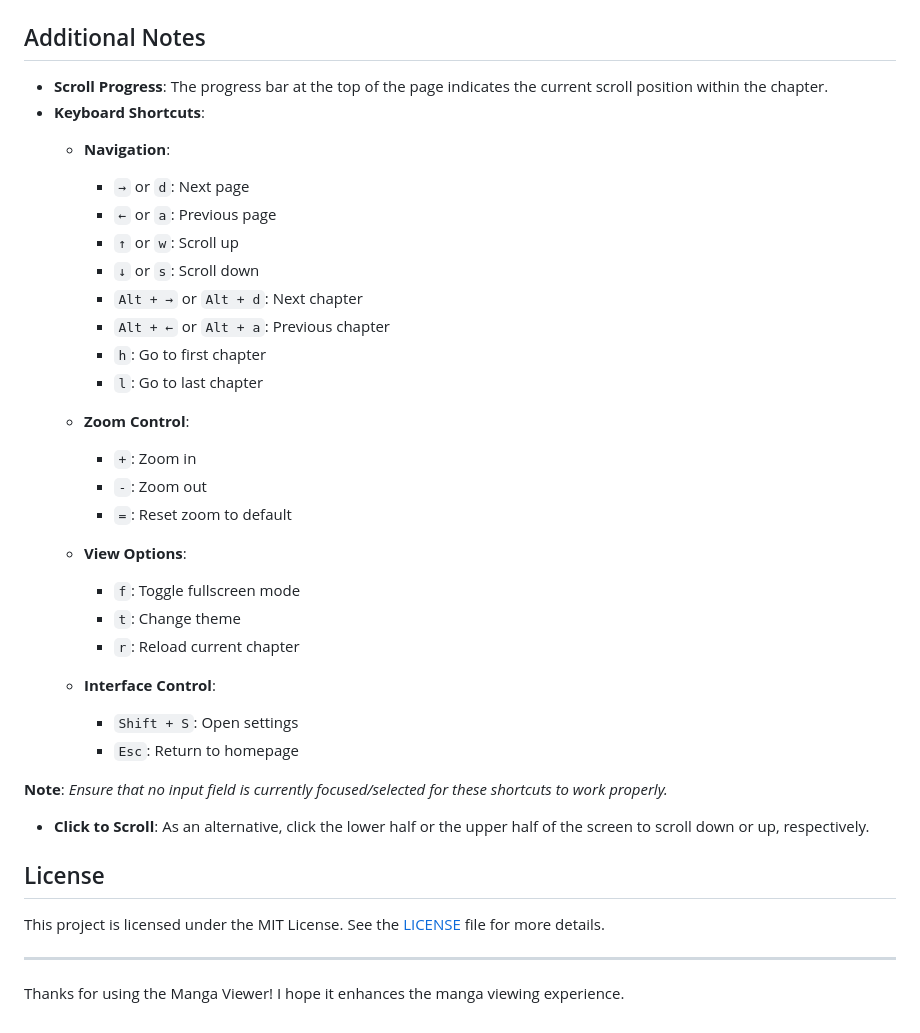
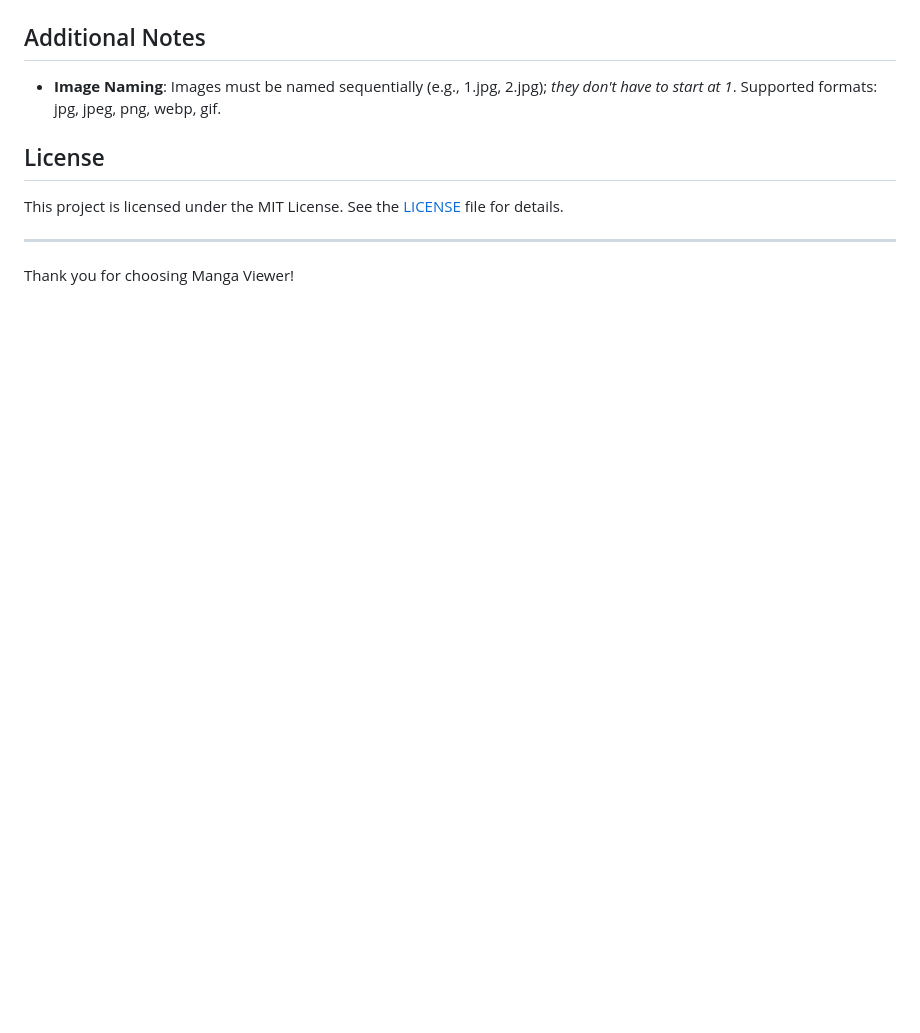
Before and after one commit to marginal23326/Manga-Viewer, a Markdown page: README.md, the part around one of its changes. Rendered like a GitHub page; blank space fills up the shorter version.

```diff
--- a/README.md
+++ b/README.md
@@ -95,38 +126,10 @@ This is a continuous vertical manga viewer application that provides a user-frie
 
 ## Additional Notes
-- **Scroll Progress**: The progress bar at the top of the page indicates the current scroll position within the chapter.
-- **Keyboard Shortcuts**:
-    - **Navigation**:
-      - `→` or `d`: Next page
-      - `←` or `a`: Previous page
-      - `↑` or `w`: Scroll up
-      - `↓` or `s`: Scroll down
-      - `Alt + →` or `Alt + d`: Next chapter
-      - `Alt + ←` or `Alt + a`: Previous chapter
-      - `h`: Go to first chapter
-      - `l`: Go to last chapter
-
-    - **Zoom Control**:
-      - `+`: Zoom in
-      - `-`: Zoom out
-      - `=`: Reset zoom to default
-
-    - **View Options**:
-      - `f`: Toggle fullscreen mode
-      - `t`: Change theme
-      - `r`: Reload current chapter
-
-    - **Interface Control**:
-      - `Shift + S`: Open settings
-      - `Esc`: Return to homepage
-
-**Note**: _Ensure that no input field is currently focused/selected for these shortcuts to work properly._
-
-- **Click to Scroll**: As an alternative, click the lower half or the upper half of the screen to scroll down or up, respectively.
+- **Image Naming**: Images must be named sequentially (e.g., 1.jpg, 2.jpg); _they don't have to start at 1_. Supported formats: jpg, jpeg, png, webp, gif.
 
 ## License
-This project is licensed under the MIT License. See the [LICENSE](LICENSE) file for more details.
+This project is licensed under the MIT License. See the [LICENSE](LICENSE) file for details.
 
 ---
 
-Thanks for using the Manga Viewer! I hope it enhances the manga viewing experience.
+Thank you for choosing Manga Viewer!
```
Also changed, not shown: other parts of README.md (+104 -73 lines).
